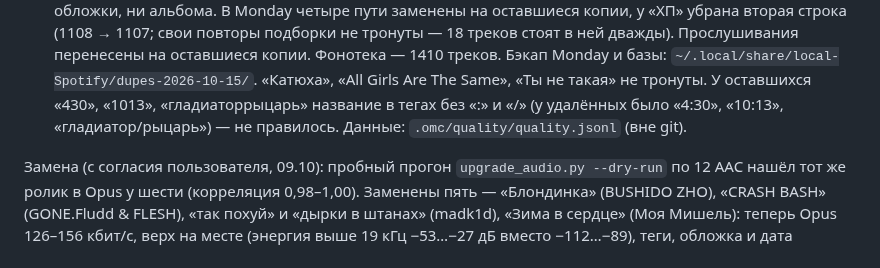
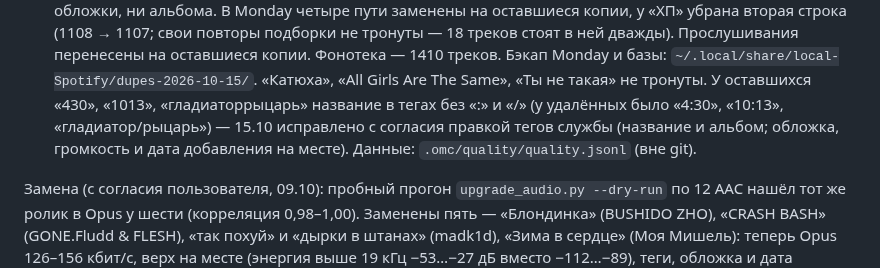
Before and after one commit to Whyslab/local-Spotify, a Markdown page: AUDIT.md, the part around the change. Rendered like a GitHub page.

Commit message:
docs(audit): three titles fixed after the duplicates
Co-Authored-By: Claude Opus 5.5 <noreply@anthropic.com>

```diff
--- a/AUDIT.md
+++ b/AUDIT.md
@@ -297,7 +297,8 @@ Safari протокол страницы, открытой через service wo
   тронуты — 18 треков стоят в ней дважды). Прослушивания перенесены на оставшиеся копии. Фонотека —
   1410 треков. Бэкап Monday и базы: `~/.local/share/local-Spotify/dupes-2026-10-15/`. «Катюха», «All
   Girls Are The Same», «Ты не такая» не тронуты. У оставшихся «430», «1013», «гладиаторрыцарь» название в
-  тегах без «:» и «/» (у удалённых было «4:30», «10:13», «гладиатор/рыцарь») — не правилось.
+  тегах без «:» и «/» (у удалённых было «4:30», «10:13», «гладиатор/рыцарь») — 15.10 исправлено с
+  согласия правкой тегов службы (название и альбом; обложка, громкость и дата добавления на месте).
 Данные: `.omc/quality/quality.jsonl` (вне git).
 
 Замена (с согласия пользователя, 09.10): пробный прогон `upgrade_audio.py --dry-run` по 12 AAC нашёл тот же
```
